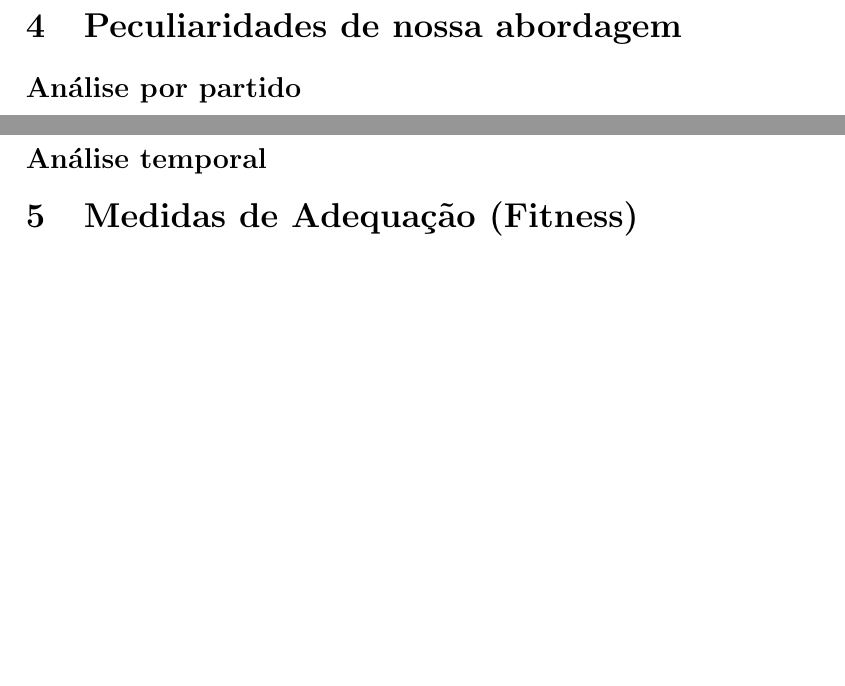
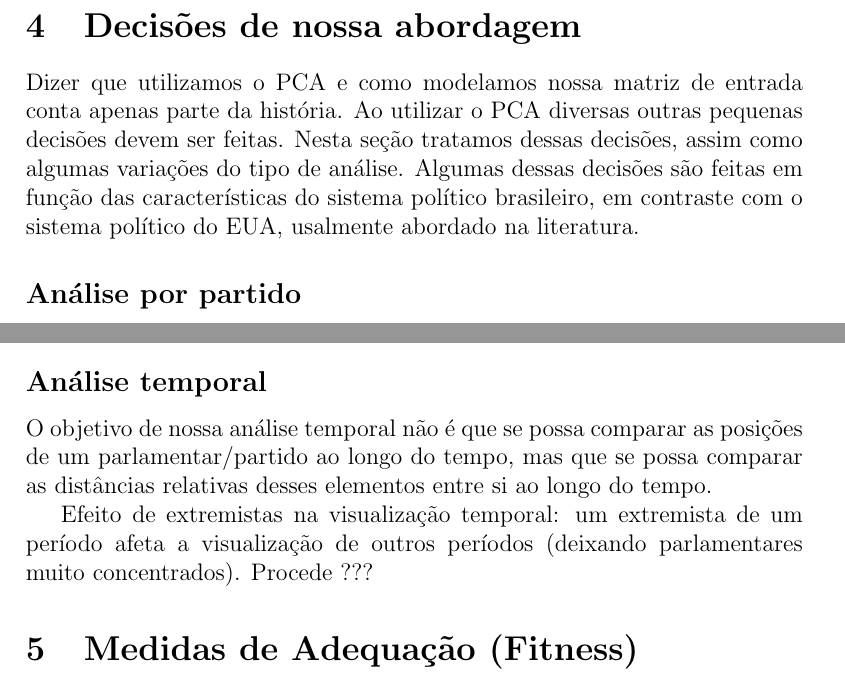
Before and after one commit to radar-parlamentar/leviathan, a LaTeX paper (radar.tex): two parts of pages 9 and 11 of 12 before the commit and two parts of pages 9 and 11 of 13 after it, joined at a grey line, cut so that both start at the same text, the shorter picture padded with empty space. Compiled offline with pdfLaTeX.

Commit message:
algumas coisinhas

```diff
--- a/radar.tex
+++ b/radar.tex
@@ -304,7 +308,9 @@ Além disso, tanto Poole quanto Heckman adotam uma postura de análise preditiva
 
 Controvérsias sobre quantidade de dimensões
 
-\section{Peculiaridades de nossa abordagem}
+\section{Decisões de nossa abordagem}
+
+Dizer que utilizamos o PCA e como modelamos nossa matriz de entrada conta apenas parte da história. Ao utilizar o PCA diversas outras pequenas decisões devem ser feitas. Nesta seção tratamos dessas decisões, assim como algumas variações do tipo de análise. Algumas dessas decisões são feitas em função das características do sistema político brasileiro, em contraste com o sistema político do EUA, usalmente abordado na literatura.
 
 \subsection*{Análise por partido}
 
@@ -338,6 +346,11 @@ No caso da análise por partidos, ao excluir votos nulos do cálculo da média n
 Citar Izumi
 
 \subsection*{Análise temporal}
+
+O objetivo de nossa análise temporal não é que se possa comparar as posições de um parlamentar/partido ao longo do tempo, mas que se possa comparar as distâncias relativas desses elementos entre si ao longo do tempo.
+
+Efeito de extremistas na visualização temporal: um extremista de um período afeta a visualização de outros períodos (deixando parlamentares muito concentrados). Procede ???
+
 
 
 
```
Also changed, not shown: radar.pdf, radar.tex (6 more changed lines).
